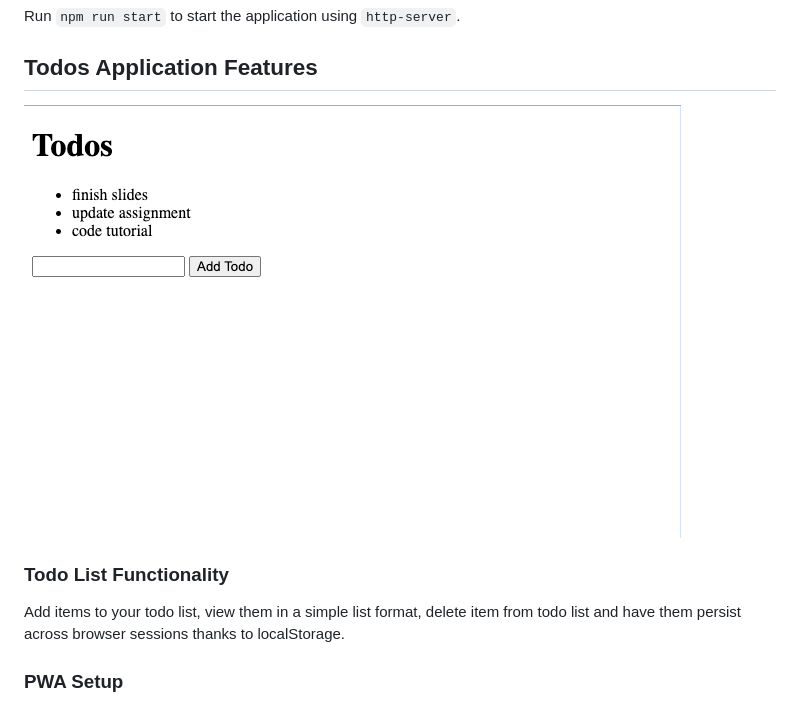
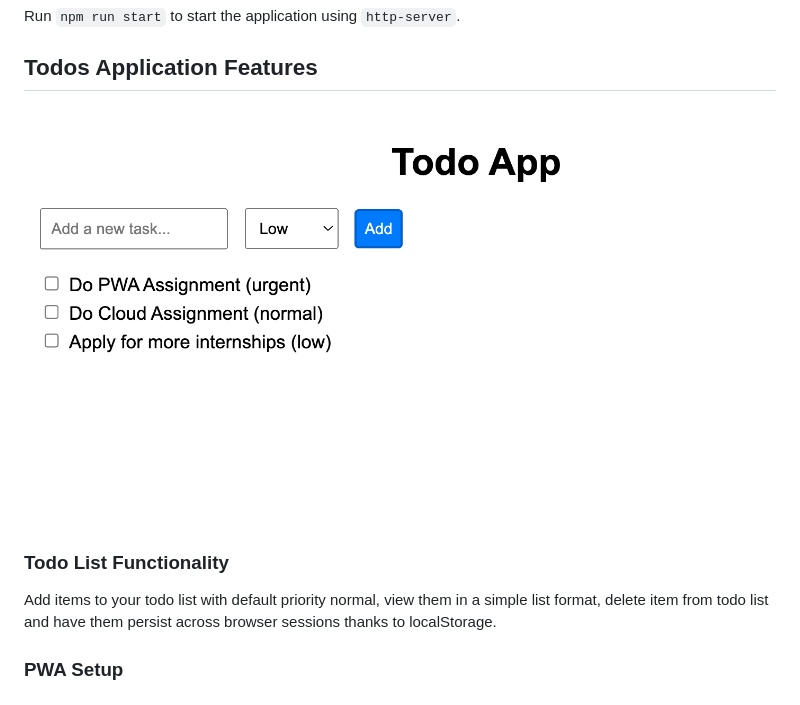
Before and after one commit to sylvesterterdoo/Todo_PWA, a Markdown page: README.md, the part around the change. Drawn GitHub-style; pictures changed too: assets/screenshot-todo.png (added), assets/screenshot-todos.png (deleted).

Commit message:
updated todo screenshot

```diff
--- a/README.md
+++ b/README.md
@@ -20,11 +20,11 @@ Run `npm run start` to start the application using `http-server`.
 
 ## Todos Application Features
 
-![screenshot of the todos app](./assets/screenshot-todos.png)
+![screenshot of the todos app](./assets/screenshot-todo.png)
 
 ### Todo List Functionality
 
-Add items to your todo list, view them in a simple list format, delete item from todo list
+Add items to your todo list with default priority normal, view them in a simple list format, delete item from todo list
 and have them persist across browser sessions thanks to localStorage.
 
 ### PWA Setup
```
Also changed, not shown: 1 other file.
